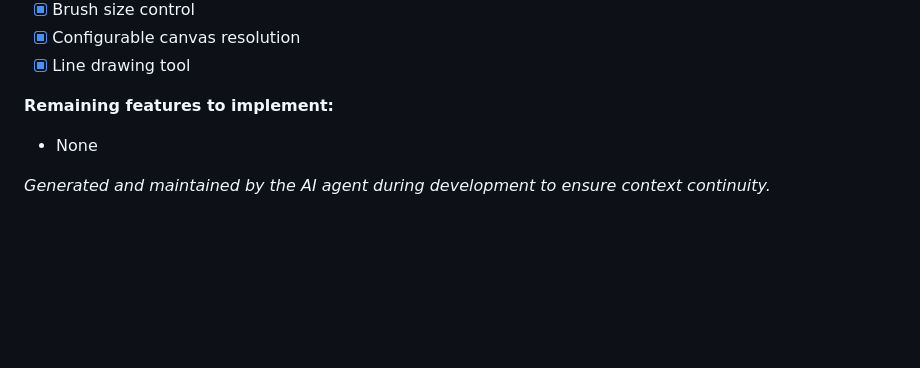
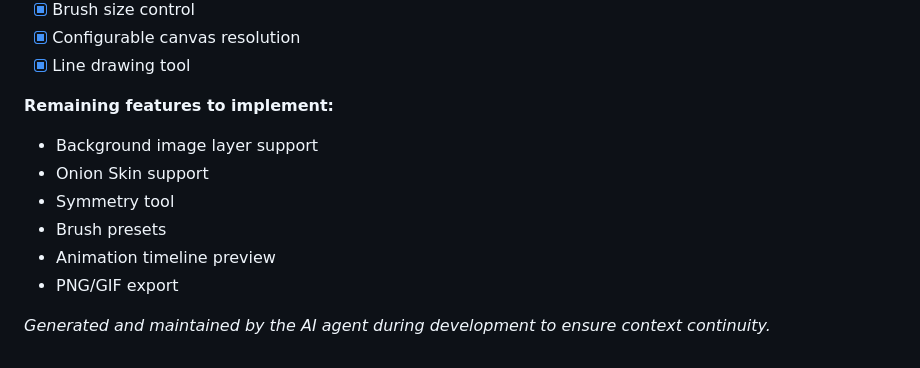
Before and after one commit to popcoondev/mrpaf-editor, a Markdown page: README.md, the part around the change. Drawn GitHub-style; blank space fills up the shorter version.

Commit message:
docs: update README with upcoming features roadmap

```diff
--- a/README.md
+++ b/README.md
@@ -75,7 +75,12 @@
 - [x] Configurable canvas resolution
  - [x] Line drawing tool
 
- **Remaining features to implement:**
-- None
+  **Remaining features to implement:**
+ - Background image layer support
+ - Onion Skin support
+ - Symmetry tool
+ - Brush presets
+ - Animation timeline preview
+ - PNG/GIF export
 
  *Generated and maintained by the AI agent during development to ensure context continuity.*
```
